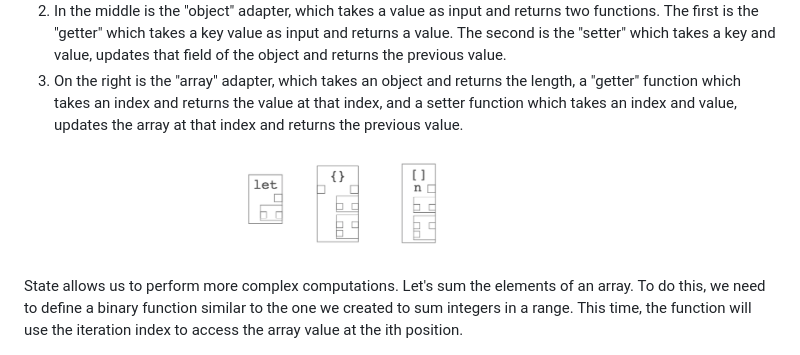
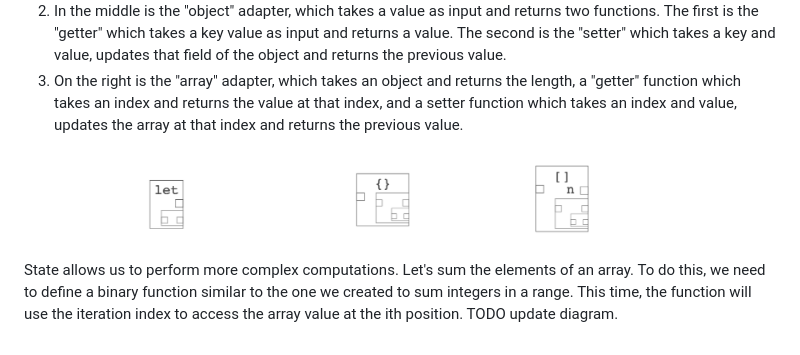
Before and after one commit to billbudge/Diagrammar, a Markdown page: README.md, the part around the change. Drawn GitHub-style; pictures changed too: resources/state.png.

```diff
--- a/README.md
+++ b/README.md
@@ -151,7 +151,7 @@ Without state, we are limited to pure functional programming. One of our goals i
   <img src="/resources/state.png"  alt="" title="Stateful objects">
 </figure>
 
-State allows us to perform more complex computations. Let's sum the elements of an array. To do this, we need to define a binary function similar to the one we created to sum integers in a range. This time, the function will use the iteration index to access the array value at the ith position.
+State allows us to perform more complex computations. Let's sum the elements of an array. To do this, we need to define a binary function similar to the one we created to sum integers in a range. This time, the function will use the iteration index to access the array value at the ith position. TODO update diagram.
 
 <figure>
   <img src="/resources/state_and_iteration.png"  alt="" title="Iteration over stateful object">
```
Also changed, not shown: 1 other file.
